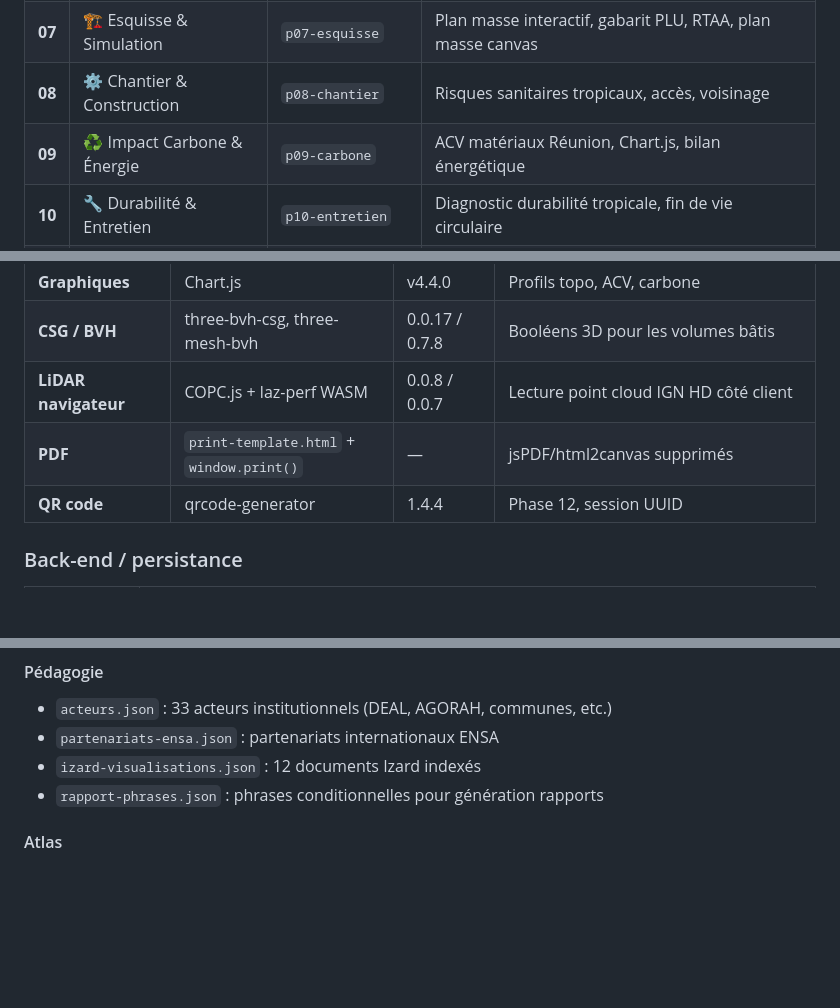
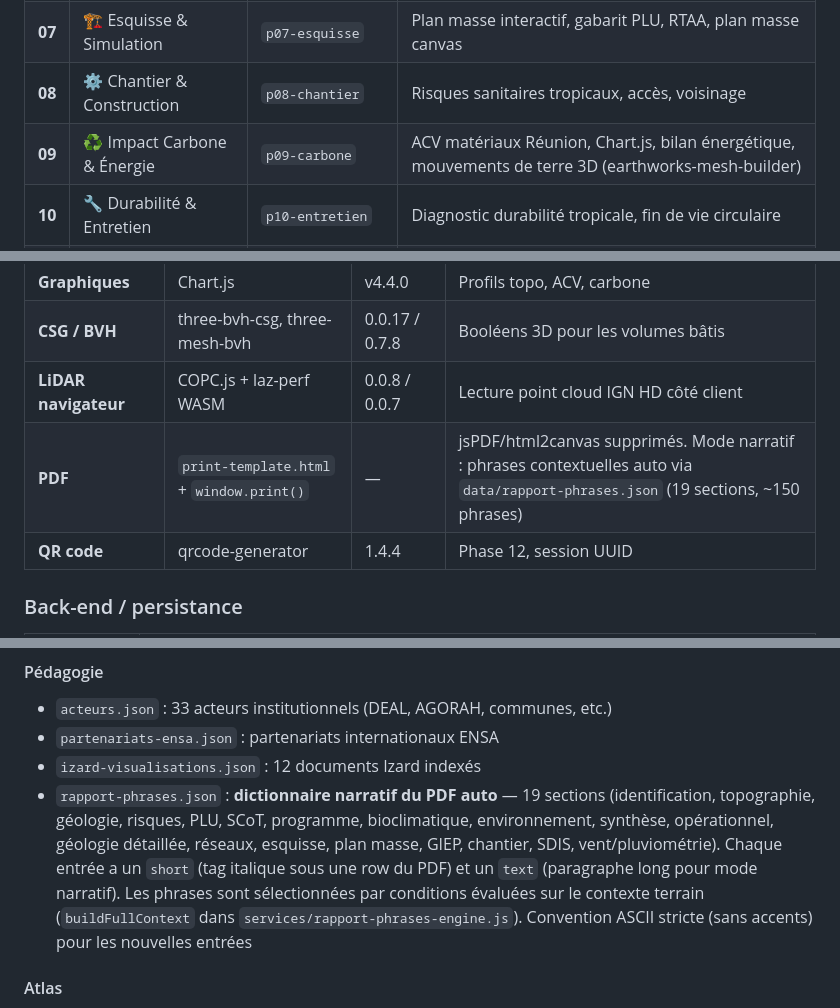
Before and after one commit to bimshow-organization/TERLAB, a Markdown page: README.md, 3 parts joined by grey strips. Drawn GitHub-style; blank space fills up the shorter version.

```diff
--- a/README.md
+++ b/README.md
@@ -88,7 +88,7 @@ Chaque phase possède :
 | **06** | 🌿 Biodiversité & Milieu Naturel | `p06-biodiversite` | Parc National, ZNIEFF, espèces protégées, TVB |
 | **07** | 🏗 Esquisse & Simulation | `p07-esquisse` | Plan masse interactif, gabarit PLU, RTAA, plan masse canvas |
 | **08** | ⚙ Chantier & Construction | `p08-chantier` | Risques sanitaires tropicaux, accès, voisinage |
-| **09** | ♻ Impact Carbone & Énergie | `p09-carbone` | ACV matériaux Réunion, Chart.js, bilan énergétique |
+| **09** | ♻ Impact Carbone & Énergie | `p09-carbone` | ACV matériaux Réunion, Chart.js, bilan énergétique, mouvements de terre 3D (earthworks-mesh-builder) |
 | **10** | 🔧 Durabilité & Entretien | `p10-entretien` | Diagnostic durabilité tropicale, fin de vie circulaire |
 | **11** | 📐 Esquisse Plan Masse | `p11-esquisse` | EsquisseCanvas Mapbox live overlay + EnvelopeGenerator Shape Grammar |
 | **12** | 📄 Synthèse & Exports | `p12-synthese` | Dossier PDF A4, QR code session, sauvegarde Firebase |
@@ -127,7 +127,7 @@ Source de vérité unique : `data/plu-rules-reunion.json` (24 communes consolid
 | **Graphiques** | Chart.js | v4.4.0 | Profils topo, ACV, carbone |
 | **CSG / BVH** | three-bvh-csg, three-mesh-bvh | 0.0.17 / 0.7.8 | Booléens 3D pour les volumes bâtis |
 | **LiDAR navigateur** | COPC.js + laz-perf WASM | 0.0.8 / 0.0.7 | Lecture point cloud IGN HD côté client |
-| **PDF** | `print-template.html` + `window.print()` | — | jsPDF/html2canvas supprimés |
+| **PDF** | `print-template.html` + `window.print()` | — | jsPDF/html2canvas supprimés. Mode narratif : phrases contextuelles auto via `data/rapport-phrases.json` (19 sections, ~150 phrases) |
 | **QR code** | qrcode-generator | 1.4.4 | Phase 12, session UUID |
 
 ### Back-end / persistance
@@ -322,7 +330,7 @@ TERLAB intègre les 5 SCoT réunionnais : **TCO**, **CINOR**, **CIREST** (abrog
 - `acteurs.json` : 33 acteurs institutionnels (DEAL, AGORAH, communes, etc.)
 - `partenariats-ensa.json` : partenariats internationaux ENSA
 - `izard-visualisations.json` : 12 documents Izard indexés
-- `rapport-phrases.json` : phrases conditionnelles pour génération rapports
+- `rapport-phrases.json` : **dictionnaire narratif du PDF auto** — 19 sections (identification, topographie, géologie, risques, PLU, SCoT, programme, bioclimatique, environnement, synthèse, opérationnel, géologie détaillée, réseaux, esquisse, plan masse, GIEP, chantier, SDIS, vent/pluviométrie). Chaque entrée a un `short` (tag italique sous une row du PDF) et un `text` (paragraphe long pour mode narratif). Les phrases sont sélectionnées par conditions évaluées sur le contexte terrain (`buildFullContext` dans `services/rapport-phrases-engine.js`). Convention ASCII stricte (sans accents) pour les nouvelles entrées
 
 #### Atlas
 - `data/atlas/*.html` : pages atlas pédagogiques (composition urbaine, jardins/parcs/places, composition psychédélique)
```
Also changed, not shown: other parts of README.md (+18 -3 lines).
